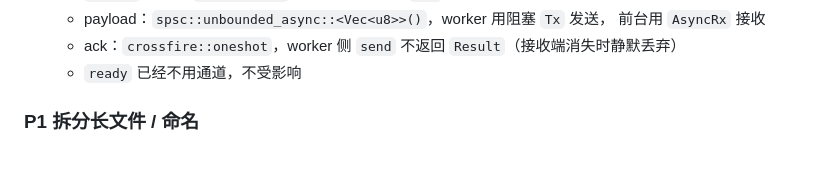
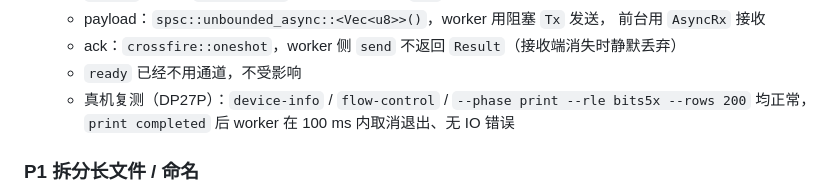
Before and after one commit to sb-child/dz-print, a Markdown page: TODO.md, the part around the change. GitHub-like rendering; blank space fills up the shorter version.

Commit message:
docs: record crossfire real-device verification

```diff
--- a/TODO.md
+++ b/TODO.md
@@ -372,6 +372,9 @@ transport（USB HID / BLE 串口透传）
     前台用 `AsyncRx` 接收
   - ack：`crossfire::oneshot`，worker 侧 `send` 不返回 `Result`（接收端消失时静默丢弃）
   - `ready` 已经不用通道，不受影响
+  - 真机复测（DP27P）：`device-info` / `flow-control` /
+    `--phase print --rle bits5x --rows 200` 均正常，`print completed` 后
+    worker 在 100 ms 内取消退出、无 IO 错误
 
 ### P1 拆分长文件 / 命名
 
```
